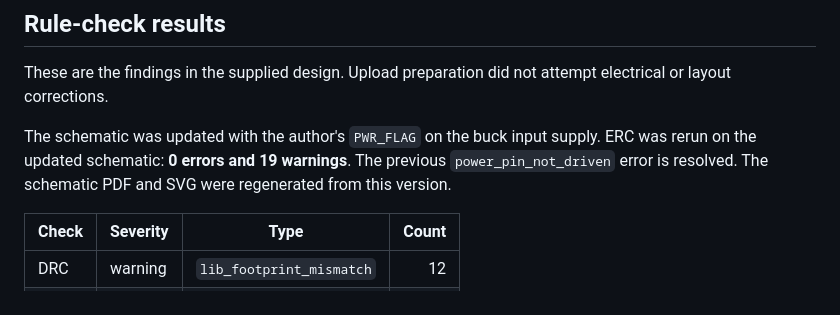
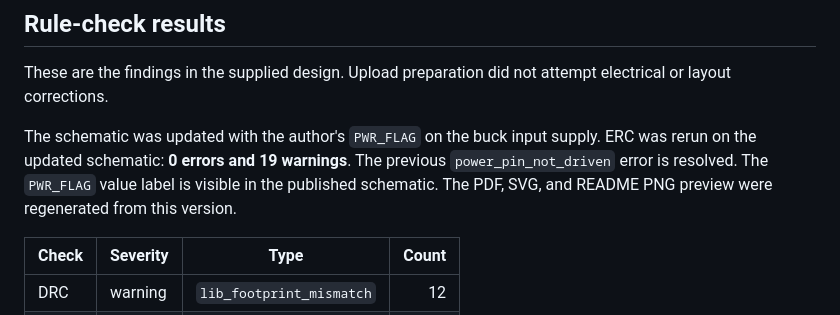
Before and after one commit to MarioMarica1/Line-follower-robot-v2, a Markdown page: docs/validation.md, the part around the change. GitHub-like rendering.

```diff
--- a/docs/validation.md
+++ b/docs/validation.md
@@ -16,7 +16,7 @@ Checked with **KiCad 10.0.5** on **7 November 2026**.
 
 These are the findings in the supplied design. Upload preparation did not attempt electrical or layout corrections.
 
-The schematic was updated with the author's `PWR_FLAG` on the buck input supply. ERC was rerun on the updated schematic: **0 errors and 19 warnings**. The previous `power_pin_not_driven` error is resolved. The schematic PDF and SVG were regenerated from this version.
+The schematic was updated with the author's `PWR_FLAG` on the buck input supply. ERC was rerun on the updated schematic: **0 errors and 19 warnings**. The previous `power_pin_not_driven` error is resolved. The `PWR_FLAG` value label is visible in the published schematic. The PDF, SVG, and README PNG preview were regenerated from this version.
 
 | Check | Severity | Type | Count |
 | --- | --- | --- | ---: |
```
Also changed, not shown: README.md (+1 -1 lines), docs/schematic.png (added), 3 other files.
